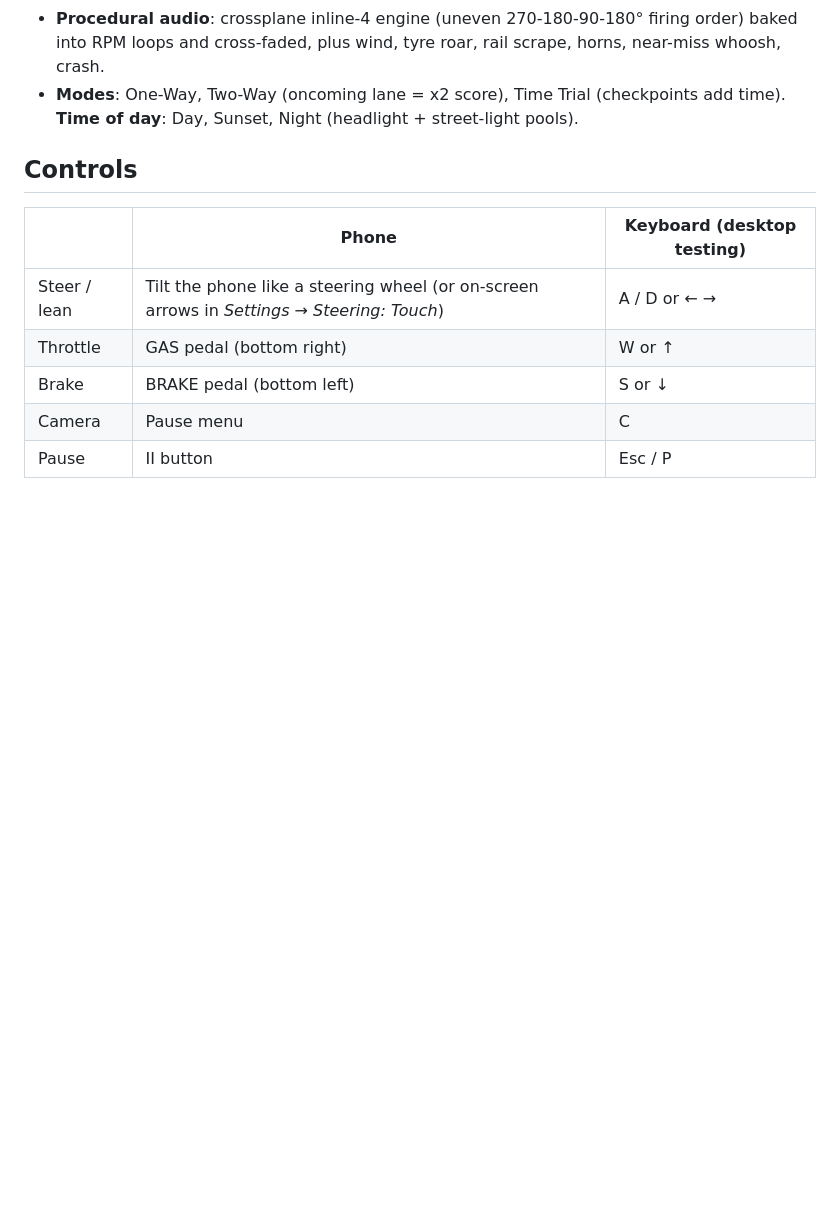
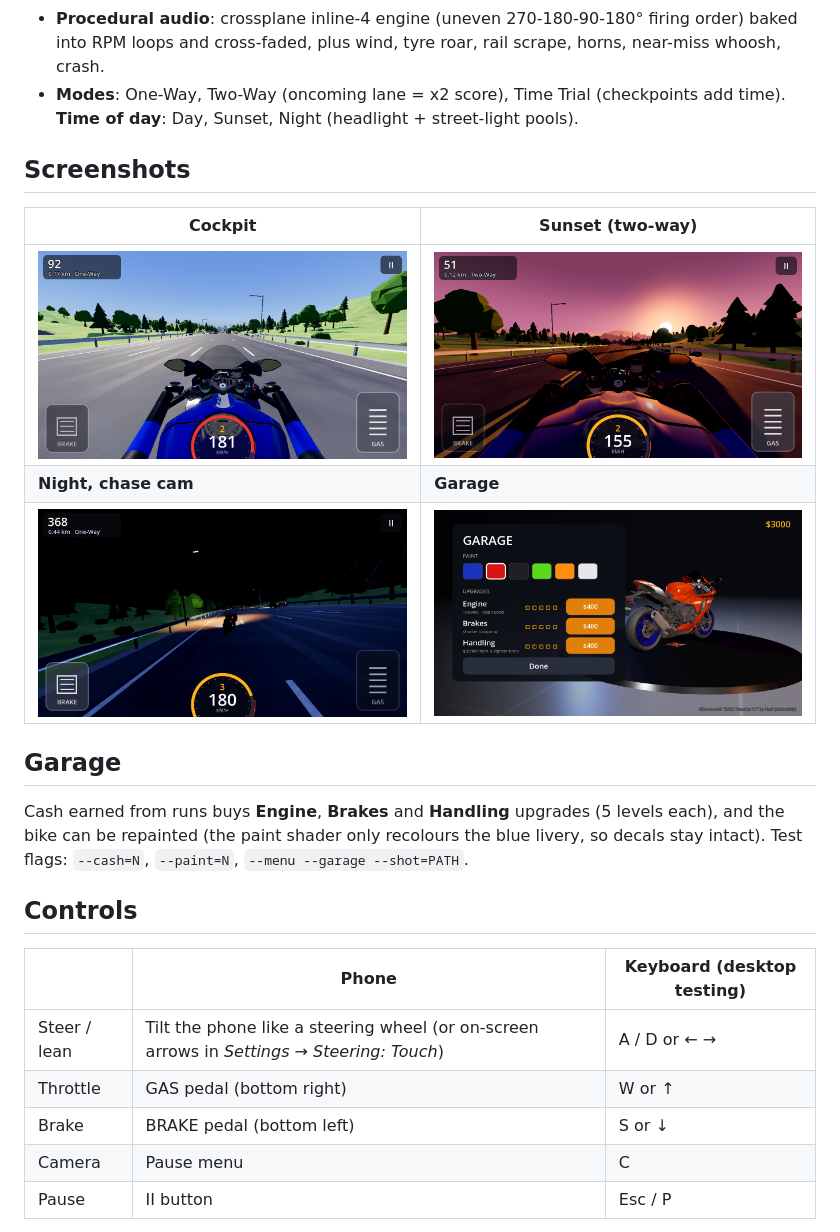
Before and after one commit to beggin-r-coder/traffic-rider-clone-but-better, a Markdown page: README.md, the part around the change. Drawn GitHub-style; pictures changed too: docs/cockpit.png (added), docs/garage.png (added), docs/night_chase.png (added); blank space fills up the shorter version.

Commit message:
Garage (paint + upgrades), raised cockpit camera, fixed car geometry winding
Co-Authored-By: Claude Opus 5.5 <noreply@anthropic.com>
Claude-Session: https://claude.ai/code/session_01EnwvD6cbLiSNBY2oAfu9us

```diff
--- a/README.md
+++ b/README.md
@@ -21,6 +21,20 @@ into real curves. Inspired by the traffic-racer genre, with a focus on:
   RPM loops and cross-faded, plus wind, tyre roar, rail scrape, horns, near-miss whoosh, crash.
 - **Modes**: One-Way, Two-Way (oncoming lane = x2 score), Time Trial (checkpoints add time).
   **Time of day**: Day, Sunset, Night (headlight + street-light pools).
+
+## Screenshots
+
+| Cockpit | Sunset (two-way) |
+|---|---|
+| ![](docs/cockpit.png) | ![](docs/sunset.png) |
+| **Night, chase cam** | **Garage** |
+| ![](docs/night_chase.png) | ![](docs/garage.png) |
+
+## Garage
+
+Cash earned from runs buys **Engine**, **Brakes** and **Handling** upgrades (5 levels each), and the
+bike can be repainted (the paint shader only recolours the blue livery, so decals stay intact).
+Test flags: `--cash=N`, `--paint=N`, `--menu --garage --shot=PATH`.
 
 ## Controls
 
```
Also changed, not shown: docs/crash.png (added), docs/menu.png (added), 8 other files.
